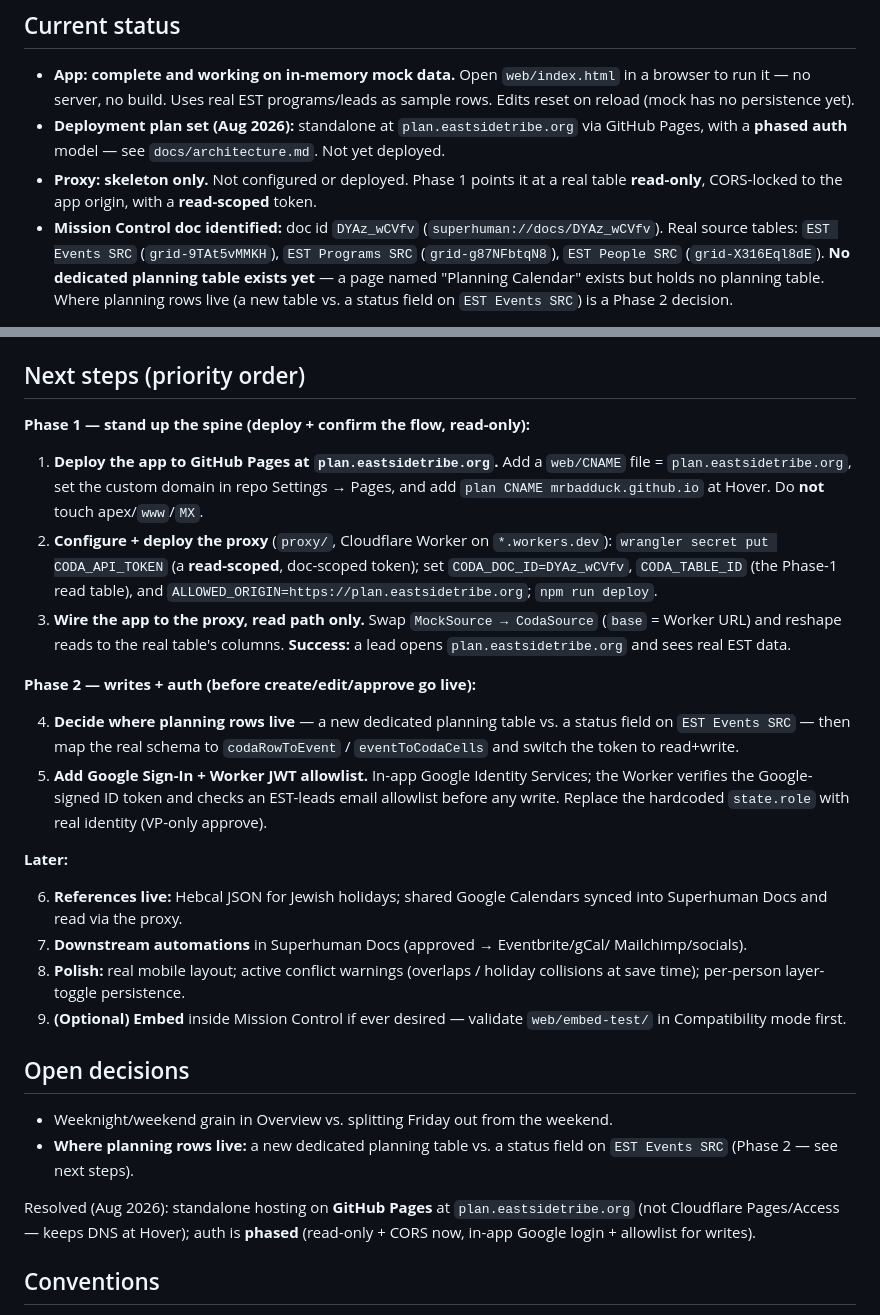
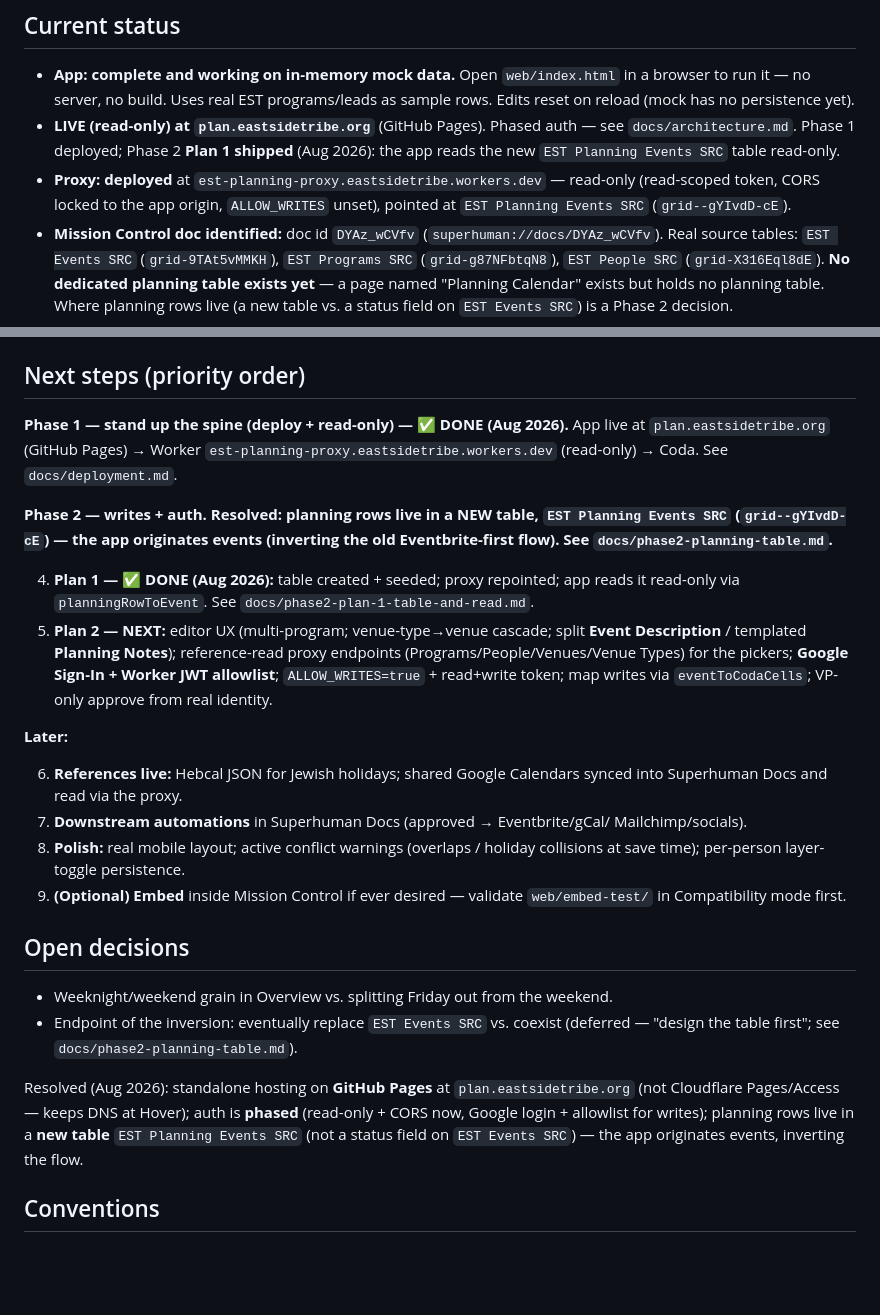
Before and after one commit to mrbadduck/est-planning-calendar, a Markdown page: CLAUDE.md, 2 parts joined by grey strips. Rendered like a GitHub page; blank space fills up the shorter version.

Commit message:
docs: Plan 1 shipped — app reads EST Planning Events SRC (read-only, live)
Co-Authored-By: Claude Opus 4.8 <noreply@anthropic.com>

```diff
--- a/CLAUDE.md
+++ b/CLAUDE.md
@@ -31,12 +31,12 @@ Mailchimp — but that push happens in **Superhuman Docs automations, not this a
 - **App: complete and working on in-memory mock data.** Open `web/index.html`
   in a browser to run it — no server, no build. Uses real EST programs/leads as
   sample rows. Edits reset on reload (mock has no persistence yet).
-- **Deployment plan set (Aug 2026):** standalone at `plan.eastsidetribe.org` via
-  GitHub Pages, with a **phased auth** model — see `docs/architecture.md`. Not yet
-  deployed.
-- **Proxy: skeleton only.** Not configured or deployed. Phase 1 points it at a
-  real table **read-only**, CORS-locked to the app origin, with a **read-scoped**
-  token.
+- **LIVE (read-only) at `plan.eastsidetribe.org`** (GitHub Pages). Phased auth —
+  see `docs/architecture.md`. Phase 1 deployed; Phase 2 **Plan 1 shipped** (Aug
+  2026): the app reads the new `EST Planning Events SRC` table read-only.
+- **Proxy: deployed** at `est-planning-proxy.eastsidetribe.workers.dev` —
+  read-only (read-scoped token, CORS locked to the app origin, `ALLOW_WRITES`
+  unset), pointed at `EST Planning Events SRC` (`grid--gYIvdD-cE`).
 - **Mission Control doc identified:** doc id `DYAz_wCVfv`
   (`superhuman://docs/DYAz_wCVfv`). Real source tables: `EST Events SRC`
   (`grid-9TAt5vMMKH`), `EST Programs SRC` (`grid-g87NFbtqN8`), `EST People SRC`
@@ -127,29 +127,23 @@ Single file. All logic in one `<script>`. Key pieces, top to bottom:
 
 ## Next steps (priority order)
 
-**Phase 1 — stand up the spine (deploy + confirm the flow, read-only):**
+**Phase 1 — stand up the spine (deploy + read-only) — ✅ DONE (Aug 2026).**
+App live at `plan.eastsidetribe.org` (GitHub Pages) → Worker
+`est-planning-proxy.eastsidetribe.workers.dev` (read-only) → Coda. See
+`docs/deployment.md`.
 
-1. **Deploy the app to GitHub Pages at `plan.eastsidetribe.org`.** Add a
-   `web/CNAME` file = `plan.eastsidetribe.org`, set the custom domain in repo
-   Settings → Pages, and add `plan CNAME mrbadduck.github.io` at Hover. Do **not**
-   touch apex/`www`/`MX`.
-2. **Configure + deploy the proxy** (`proxy/`, Cloudflare Worker on `*.workers.dev`):
-   `wrangler secret put CODA_API_TOKEN` (a **read-scoped**, doc-scoped token); set
-   `CODA_DOC_ID=DYAz_wCVfv`, `CODA_TABLE_ID` (the Phase-1 read table), and
-   `ALLOWED_ORIGIN=https://plan.eastsidetribe.org`; `npm run deploy`.
-3. **Wire the app to the proxy, read path only.** Swap `MockSource → CodaSource`
-   (`base` = Worker URL) and reshape reads to the real table's columns. **Success:**
-   a lead opens `plan.eastsidetribe.org` and sees real EST data.
+**Phase 2 — writes + auth. Resolved: planning rows live in a NEW table,
+`EST Planning Events SRC` (`grid--gYIvdD-cE`) — the app originates events
+(inverting the old Eventbrite-first flow). See `docs/phase2-planning-table.md`.**
 
-**Phase 2 — writes + auth (before create/edit/approve go live):**
-
-4. **Decide where planning rows live** — a new dedicated planning table vs. a
-   status field on `EST Events SRC` — then map the real schema to
-   `codaRowToEvent` / `eventToCodaCells` and switch the token to read+write.
-5. **Add Google Sign-In + Worker JWT allowlist.** In-app Google Identity Services;
-   the Worker verifies the Google-signed ID token and checks an EST-leads email
-   allowlist before any write. Replace the hardcoded `state.role` with real
-   identity (VP-only approve).
+4. **Plan 1 — ✅ DONE (Aug 2026):** table created + seeded; proxy repointed; app
+   reads it read-only via `planningRowToEvent`. See
+   `docs/phase2-plan-1-table-and-read.md`.
+5. **Plan 2 — NEXT:** editor UX (multi-program; venue-type→venue cascade; split
+   **Event Description** / templated **Planning Notes**); reference-read proxy
+   endpoints (Programs/People/Venues/Venue Types) for the pickers; **Google
+   Sign-In + Worker JWT allowlist**; `ALLOW_WRITES=true` + read+write token; map
+   writes via `eventToCodaCells`; VP-only approve from real identity.
 
 **Later:**
 
@@ -165,12 +159,14 @@ Single file. All logic in one `<script>`. Key pieces, top to bottom:
 ## Open decisions
 
 - Weeknight/weekend grain in Overview vs. splitting Friday out from the weekend.
-- **Where planning rows live:** a new dedicated planning table vs. a status field
-  on `EST Events SRC` (Phase 2 — see next steps).
+- Endpoint of the inversion: eventually replace `EST Events SRC` vs. coexist
+  (deferred — "design the table first"; see `docs/phase2-planning-table.md`).
 
 Resolved (Aug 2026): standalone hosting on **GitHub Pages** at
 `plan.eastsidetribe.org` (not Cloudflare Pages/Access — keeps DNS at Hover); auth
-is **phased** (read-only + CORS now, in-app Google login + allowlist for writes).
+is **phased** (read-only + CORS now, Google login + allowlist for writes);
+planning rows live in a **new table** `EST Planning Events SRC` (not a status
+field on `EST Events SRC`) — the app originates events, inverting the flow.
 
 ## Conventions
 
```
